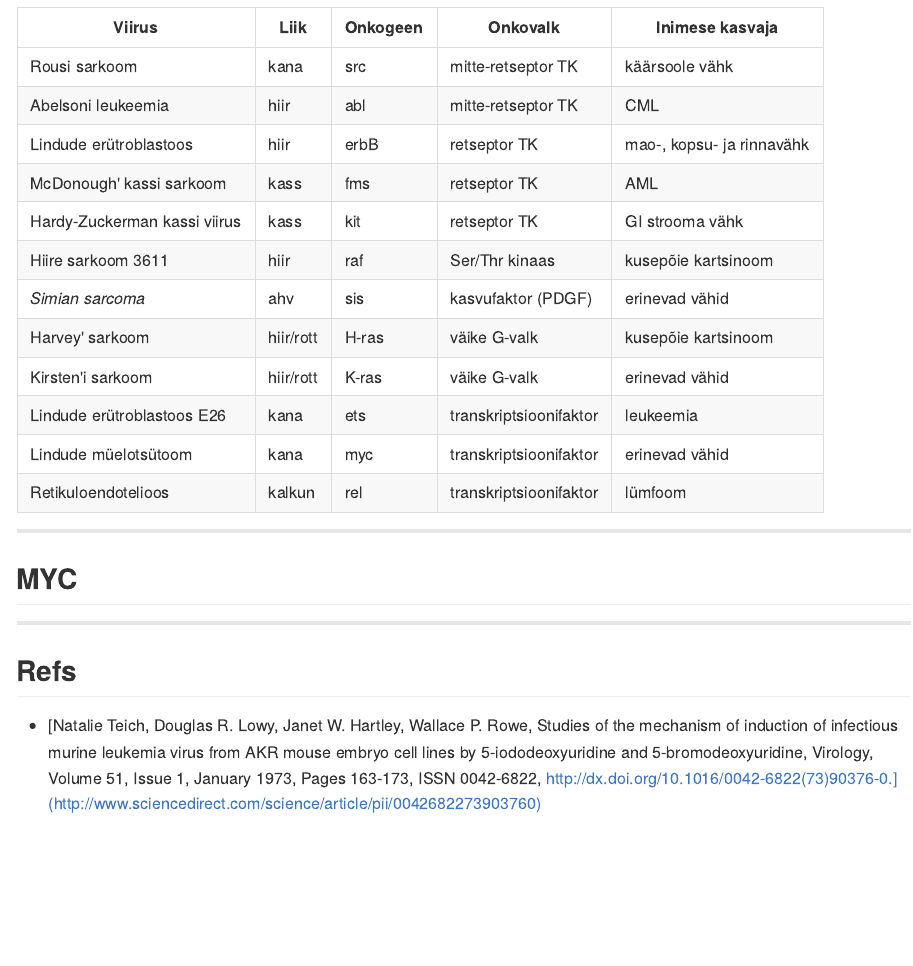
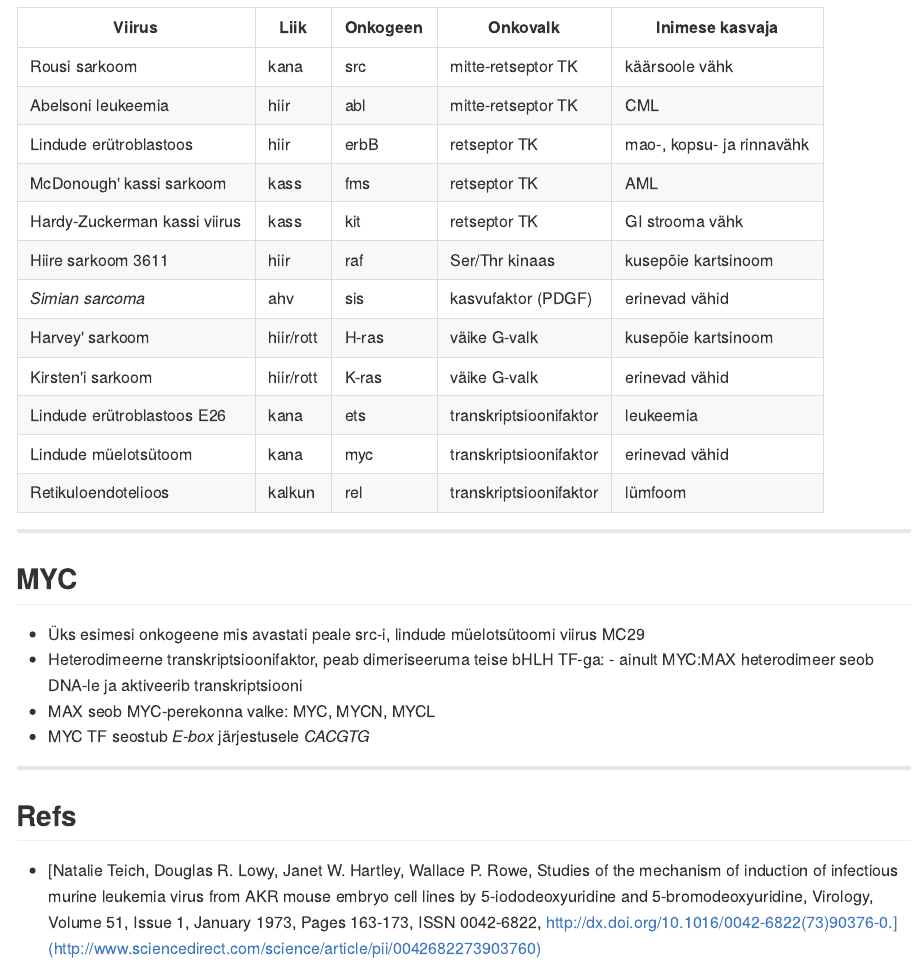
Before and after one commit to Onkobioloogia/Onkogeenid, an R Markdown document (index.Rmd): the page in a window 1100 px wide, from 5260 px down. The pictures show the output file index.md that the author committed with the source, drawn offline in the style of GitHub.

Commit message:
publishing deck

```diff
--- a/index.Rmd
+++ b/index.Rmd
@@ -240,6 +240,13 @@ Retikuloendotelioos | kalkun | rel | transkriptsioonifaktor | lümfoom
 ---
 ## MYC
 
+- Üks esimesi onkogeene mis avastati peale src-i, lindude müelotsütoomi viirus  MC29
+- Heterodimeerne transkriptsioonifaktor, peab dimeriseeruma teise bHLH TF-ga:
+      - ainult MYC:MAX heterodimeer seob DNA-le ja aktiveerib transkriptsiooni
+- MAX seob MYC-perekonna valke: MYC, MYCN, MYCL
+- MYC TF seostub *E-box* järjestusele *CACGTG*
+
+
 ---
 ## Refs
 
```
Also changed, not shown: index.html, index.md.
